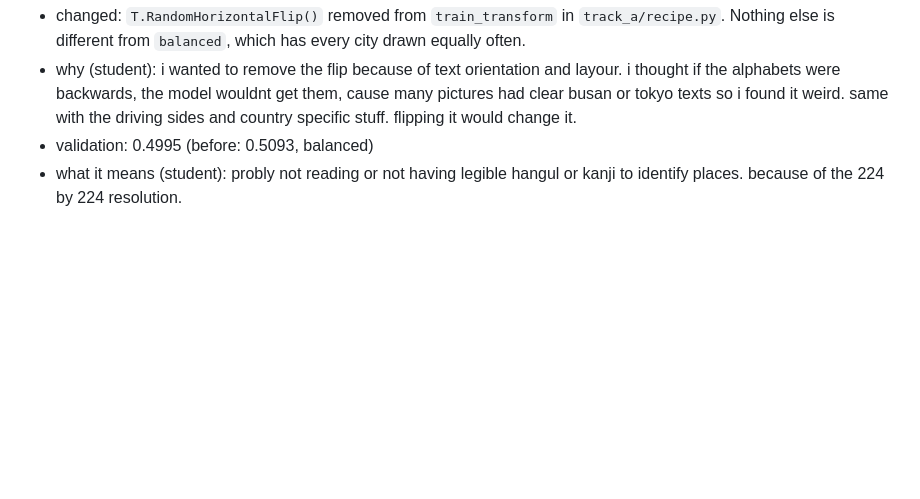
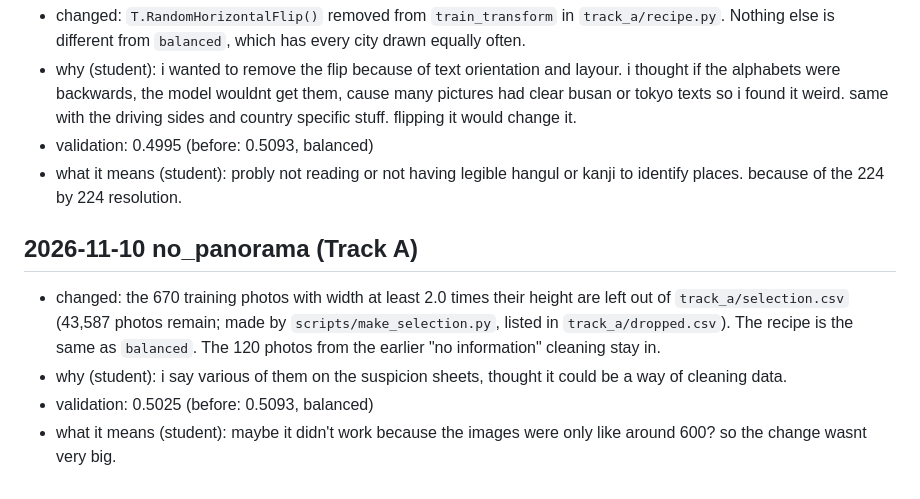
Before and after one commit to Isabel-mg/mas1004-assignment2, a Markdown page: LOG.md, the part around the change. Drawn GitHub-style; blank space fills up the shorter version.

Commit message:
LOG: no_panorama entry
Co-Authored-By: Claude Sonnet 5.5 <noreply@anthropic.com>

```diff
--- a/LOG.md
+++ b/LOG.md
@@ -71,3 +71,11 @@ panoramic or 360vies confuse the model too.
 - validation: 0.4995 (before: 0.5093, balanced)
 - what it means (student): probly not reading or not having legible hangul or
   kanji to identify places. because of the 224 by 224 resolution.
+
+## 2026-11-10 no_panorama (Track A)
+- changed: the 670 training photos with width at least 2.0 times their height are left out of `track_a/selection.csv` (43,587 photos remain; made by `scripts/make_selection.py`, listed in `track_a/dropped.csv`). The recipe is the same as `balanced`. The 120 photos from the earlier "no information" cleaning stay in.
+- why (student): i say various of them on the suspicion sheets, thought it could
+  be a way of cleaning data.
+- validation: 0.5025 (before: 0.5093, balanced)
+- what it means (student): maybe it didn't work because the images were only
+  like around 600? so the change wasnt very big.
```
